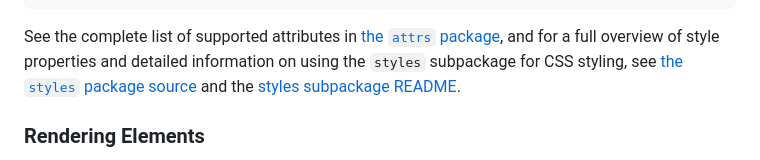
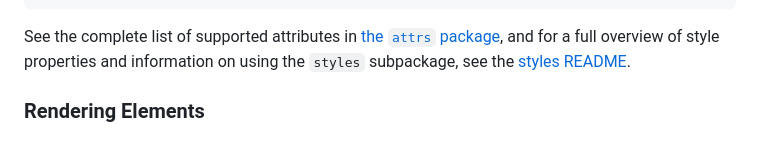
Before and after one commit to chasefleming/elem-go, a Markdown page: README.md, the part around the change. GitHub-like rendering.

Commit message:
Shorten text

````diff
--- a/README.md
+++ b/README.md
@@ -87,7 +87,7 @@ button := elem.Button(
 )
 ```
 
-See the complete list of supported attributes in [the `attrs` package](./attrs/attrs.go), and for a full overview of style properties and detailed information on using the `styles` subpackage for CSS styling, see [the `styles` package source](./styles/constants.go) and the [styles subpackage README](styles).
+See the complete list of supported attributes in [the `attrs` package](./attrs/attrs.go), and for a full overview of style properties and information on using the `styles` subpackage, see the [styles README](styles).
 
 ### Rendering Elements
 
````
